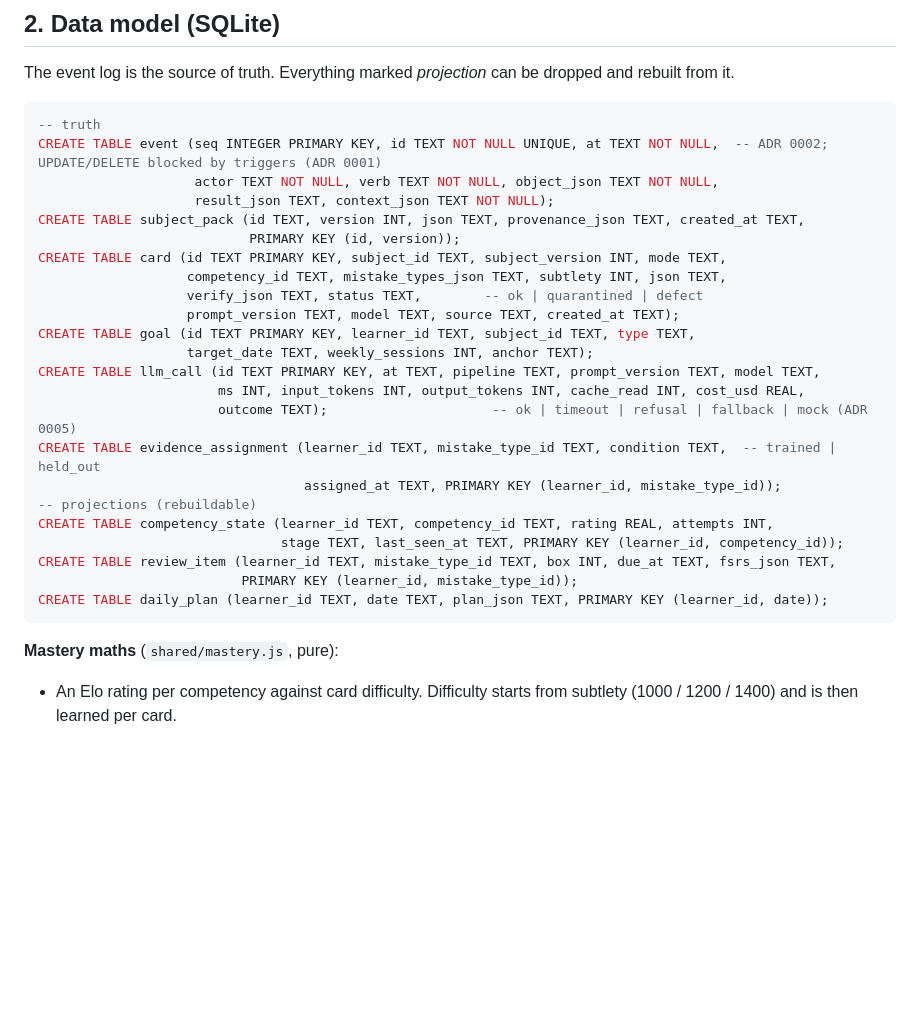
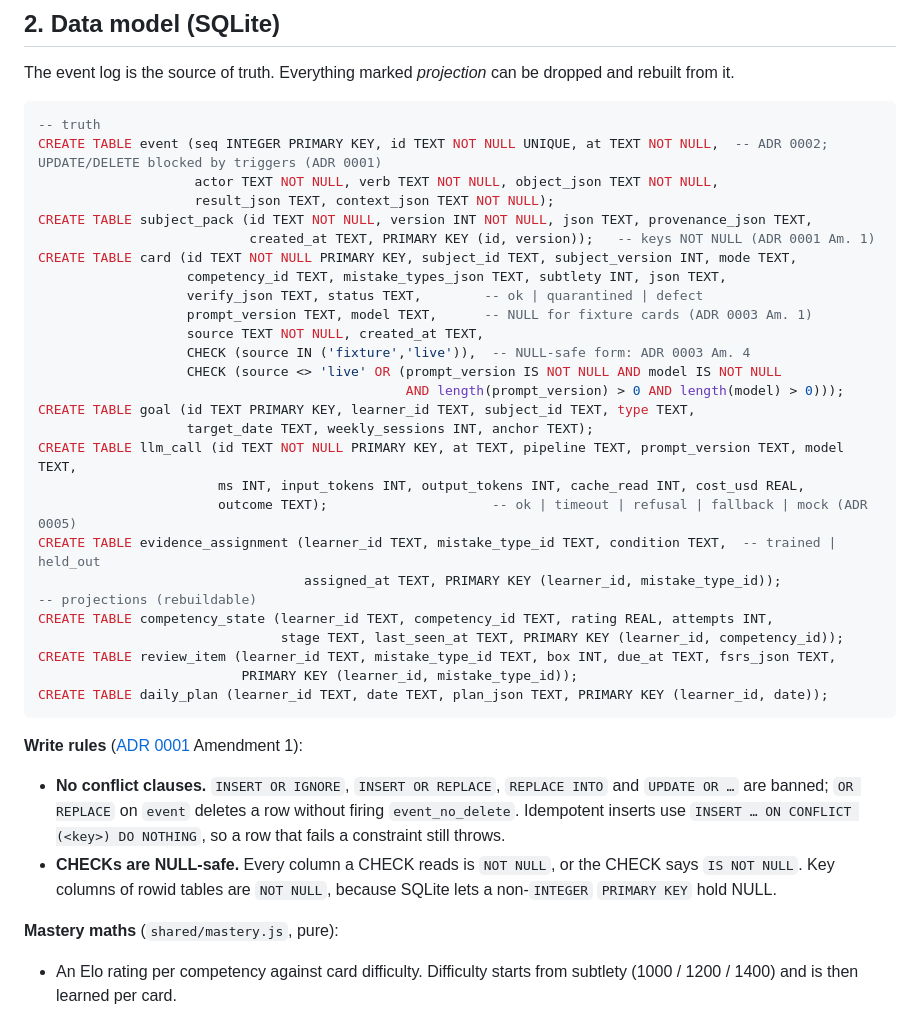
Before and after one commit to davebushiri/Ai-learning-app, a Markdown page: docs/foundation/data-and-evidence.md, the part around the change. Rendered like a GitHub page; blank space fills up the shorter version.

Commit message:
data-and-evidence §2: NOT NULL keys, NULL-safe card CHECKs, write rules
Aligns the schema doc with ADR 0003 Amendment 4 and ADR 0001
Amendment 1. Future tables' keys get NOT NULL when their migrations
are written.

Co-Authored-By: Claude Opus 5.5 <noreply@anthropic.com>
Claude-Session: https://claude.ai/code/session_012VRLnqMHH6wDN6yHmk4Rzk

````diff
--- a/docs/foundation/data-and-evidence.md
+++ b/docs/foundation/data-and-evidence.md
@@ -44,15 +44,19 @@ The event log is the source of truth. Everything marked *projection* can be drop
 CREATE TABLE event (seq INTEGER PRIMARY KEY, id TEXT NOT NULL UNIQUE, at TEXT NOT NULL,  -- ADR 0002; UPDATE/DELETE blocked by triggers (ADR 0001)
                     actor TEXT NOT NULL, verb TEXT NOT NULL, object_json TEXT NOT NULL,
                     result_json TEXT, context_json TEXT NOT NULL);
-CREATE TABLE subject_pack (id TEXT, version INT, json TEXT, provenance_json TEXT, created_at TEXT,
-                           PRIMARY KEY (id, version));
-CREATE TABLE card (id TEXT PRIMARY KEY, subject_id TEXT, subject_version INT, mode TEXT,
+CREATE TABLE subject_pack (id TEXT NOT NULL, version INT NOT NULL, json TEXT, provenance_json TEXT,
+                           created_at TEXT, PRIMARY KEY (id, version));   -- keys NOT NULL (ADR 0001 Am. 1)
+CREATE TABLE card (id TEXT NOT NULL PRIMARY KEY, subject_id TEXT, subject_version INT, mode TEXT,
                    competency_id TEXT, mistake_types_json TEXT, subtlety INT, json TEXT,
                    verify_json TEXT, status TEXT,        -- ok | quarantined | defect
-                   prompt_version TEXT, model TEXT, source TEXT, created_at TEXT);
+                   prompt_version TEXT, model TEXT,      -- NULL for fixture cards (ADR 0003 Am. 1)
+                   source TEXT NOT NULL, created_at TEXT,
+                   CHECK (source IN ('fixture','live')),  -- NULL-safe form: ADR 0003 Am. 4
+                   CHECK (source <> 'live' OR (prompt_version IS NOT NULL AND model IS NOT NULL
+                                               AND length(prompt_version) > 0 AND length(model) > 0)));
 CREATE TABLE goal (id TEXT PRIMARY KEY, learner_id TEXT, subject_id TEXT, type TEXT,
                    target_date TEXT, weekly_sessions INT, anchor TEXT);
-CREATE TABLE llm_call (id TEXT PRIMARY KEY, at TEXT, pipeline TEXT, prompt_version TEXT, model TEXT,
+CREATE TABLE llm_call (id TEXT NOT NULL PRIMARY KEY, at TEXT, pipeline TEXT, prompt_version TEXT, model TEXT,
                        ms INT, input_tokens INT, output_tokens INT, cache_read INT, cost_usd REAL,
                        outcome TEXT);                     -- ok | timeout | refusal | fallback | mock (ADR 0005)
 CREATE TABLE evidence_assignment (learner_id TEXT, mistake_type_id TEXT, condition TEXT,  -- trained | held_out
@@ -64,6 +68,10 @@ CREATE TABLE review_item (learner_id TEXT, mistake_type_id TEXT, box INT, due_at
                           PRIMARY KEY (learner_id, mistake_type_id));
 CREATE TABLE daily_plan (learner_id TEXT, date TEXT, plan_json TEXT, PRIMARY KEY (learner_id, date));
 ```
+
+**Write rules** ([ADR 0001](../adr/0001-sqlite-storage-and-append-only-event-log.md) Amendment 1):
+- **No conflict clauses.** `INSERT OR IGNORE`, `INSERT OR REPLACE`, `REPLACE INTO` and `UPDATE OR …` are banned; `OR REPLACE` on `event` deletes a row without firing `event_no_delete`. Idempotent inserts use `INSERT … ON CONFLICT (<key>) DO NOTHING`, so a row that fails a constraint still throws.
+- **CHECKs are NULL-safe.** Every column a CHECK reads is `NOT NULL`, or the CHECK says `IS NOT NULL`. Key columns of rowid tables are `NOT NULL`, because SQLite lets a non-`INTEGER` `PRIMARY KEY` hold NULL.
 
 **Mastery maths** (`shared/mastery.js`, pure):
 - An Elo rating per competency against card difficulty. Difficulty starts from subtlety (1000 / 1200 / 1400) and is then learned per card.
````
